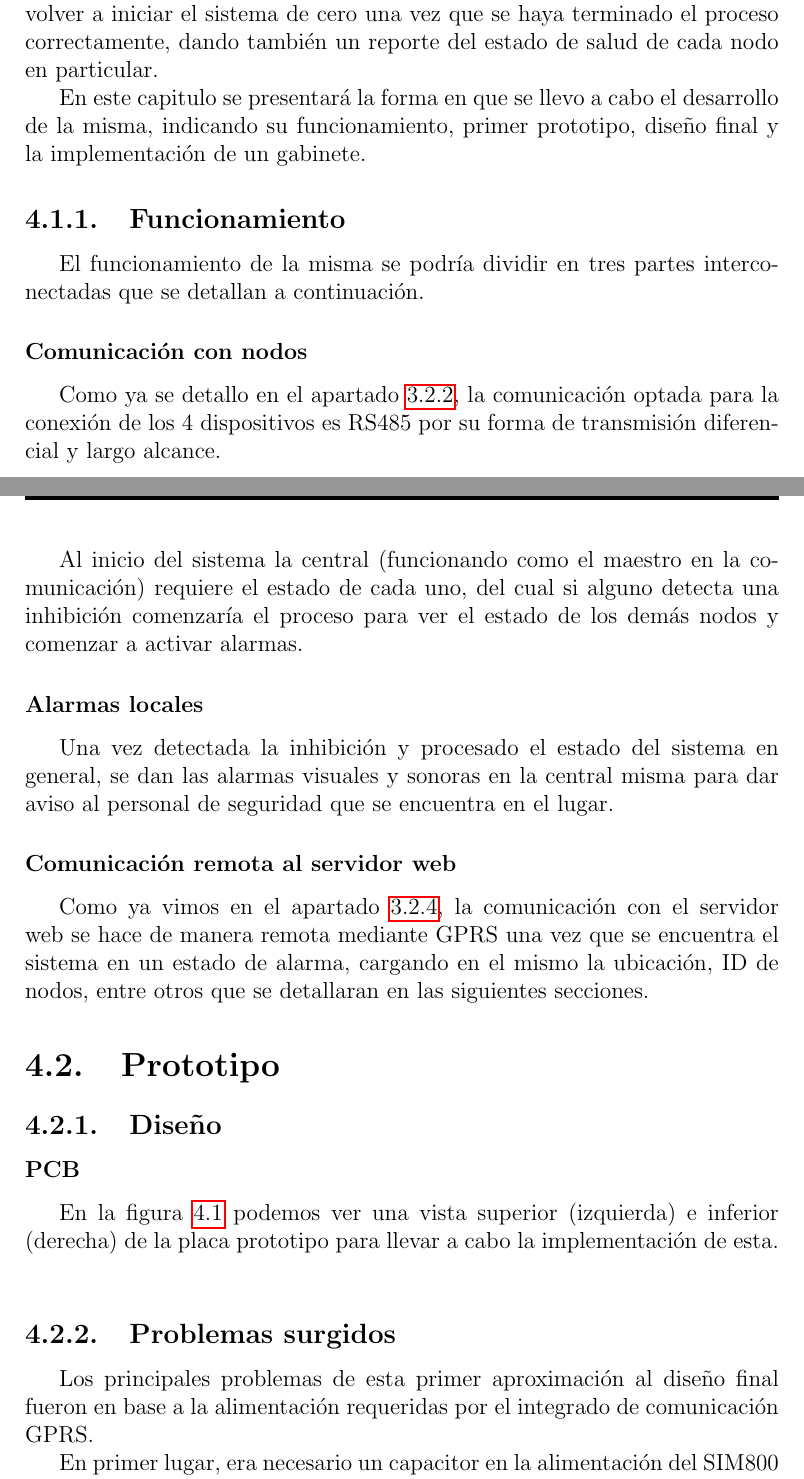
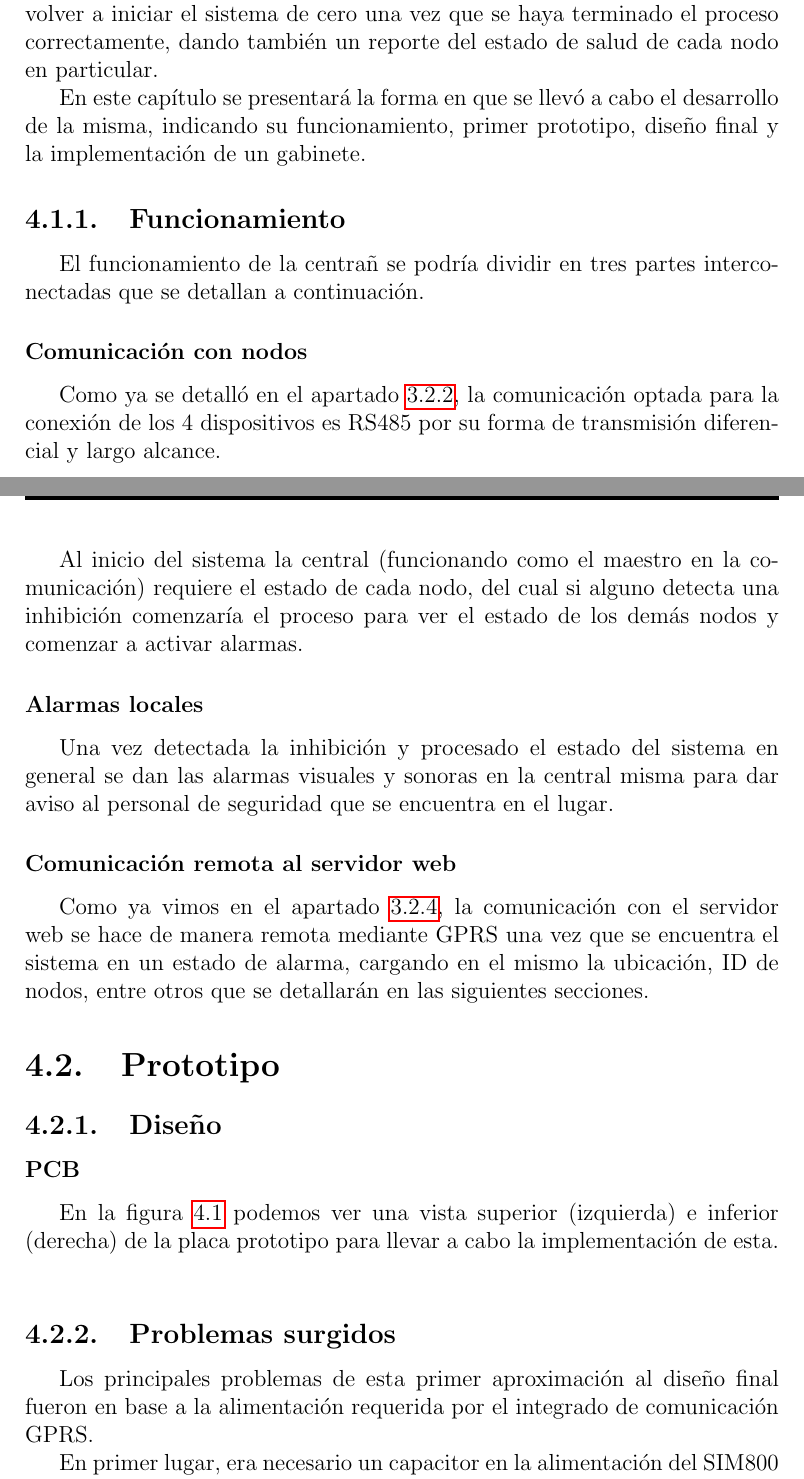
Before and after one commit to altagracience/proyecto-final, a LaTeX document (Latex/ProyectoFinal.tex, which reads Latex/chapter-central.tex): two parts of pages 39 and 40 of 70, joined at a grey line, cut so that both start at the same text. Compiled offline with pdfLaTeX.

Commit message:
correcciones central

```diff
--- a/Latex/chapter-central.tex
+++ b/Latex/chapter-central.tex
@@ -7,21 +7,21 @@ de los nodos, donde en caso de detectar una inhibición por parte de cualquiera
 el estado de los otros dos para así activar las alarmas correspondientes, comunicarse al
 servidor web y volver a iniciar el sistema de cero una vez que se haya terminado el proceso
 correctamente, dando también un reporte del estado de salud de cada nodo en particular.
-\par En este capitulo se presentará la forma en que se llevo a cabo el desarrollo de la
+\par En este capítulo se presentará la forma en que se llevó a cabo el desarrollo de la
 misma, indicando su funcionamiento, primer prototipo, diseño final y la implementación de
 un gabinete.
 \subsection{Funcionamiento}
-\par El funcionamiento de la misma se podría dividir en tres partes interconectadas que se detallan a continuación.
+\par El funcionamiento de la centrañ se podría dividir en tres partes interconectadas que se detallan a continuación.
 \subsubsection{Comunicación con nodos}
 
-\par Como ya se detallo en el apartado \ref{cap:max485}, la comunicación optada para la conexión de los 4 dispositivos es RS485 por su forma de transmisión diferencial y largo alcance.
-\par Al inicio del sistema la central (funcionando como el maestro en la comunicación) requiere el estado de cada uno, del cual si alguno detecta una inhibición comenzaría el proceso para ver el estado de los demás nodos y comenzar a activar alarmas.
+\par Como ya se detalló en el apartado \ref{cap:max485}, la comunicación optada para la conexión de los 4 dispositivos es RS485 por su forma de transmisión diferencial y largo alcance.
+\par Al inicio del sistema la central (funcionando como el maestro en la comunicación) requiere el estado de cada nodo, del cual si alguno detecta una inhibición comenzaría el proceso para ver el estado de los demás nodos y comenzar a activar alarmas.
 
 \subsubsection{Alarmas locales}
-\par Una vez detectada la inhibición y procesado el estado del sistema en general, se dan las alarmas visuales y sonoras en la central misma para dar aviso al personal de seguridad que se encuentra en el lugar.
+\par Una vez detectada la inhibición y procesado el estado del sistema en general se dan las alarmas visuales y sonoras en la central misma para dar aviso al personal de seguridad que se encuentra en el lugar.
 
 \subsubsection{Comunicación remota al servidor web}
-\par Como ya vimos en el apartado \ref{cap:sim800l}, la comunicación con el servidor web se hace de manera remota mediante GPRS una vez que se encuentra el sistema en un estado de alarma, cargando en el mismo la ubicación, ID de nodos, entre otros que se detallaran en las siguientes secciones.
+\par Como ya vimos en el apartado \ref{cap:sim800l}, la comunicación con el servidor web se hace de manera remota mediante GPRS una vez que se encuentra el sistema en un estado de alarma, cargando en el mismo la ubicación, ID de nodos, entre otros que se detallarán en las siguientes secciones.
 
 \section{Prototipo}
 \subsection{Diseño}
@@ -38,11 +38,11 @@ un gabinete.
 
 \subsection{Problemas surgidos}
 \par Los principales problemas de esta primer aproximación al diseño final fueron en
-base a la alimentación requeridas por el integrado de comunicación GPRS.
+base a la alimentación requerida por el integrado de comunicación GPRS.
 \par En primer lugar, era necesario un capacitor en la alimentación del SIM800 para
 suavizar el arranque del mismo, ya que al conectarse a una red GSM/GPRS requiere un pico
 de corriente de 2A.
-\par Por otra parte, al tener que rediseñar la placa, notamos que la fuente conmutada implementada (encerrada en lineas cortadas en la figura \ref{im:pcb-prototipo}) requería gran cantidad de componentes, aumentando así el costo, principalmente con el integrado e inductor necesarios. Por ello, se opto como solución un regulador lineal que con tan solo dos capacitores y dos resistencias se obtienen los requerimientos necesarios.
+\par Por otra parte, al tener que rediseñar la placa, notamos que la fuente conmutada implementada (encerrada en lineas cortadas en la figura \ref{im:pcb-prototipo}) requería gran cantidad de componentes, aumentando así el costo, principalmente con el integrado e inductor necesarios. Por ello, se optó como solución un regulador lineal que con tan solo dos capacitores y dos resistencias se obtienen los requerimientos necesarios.
 
 \section{Diseño final}
 \subsection{Software}
```
Also changed, not shown: Latex/chapter-central.tex (10 more changed lines).
